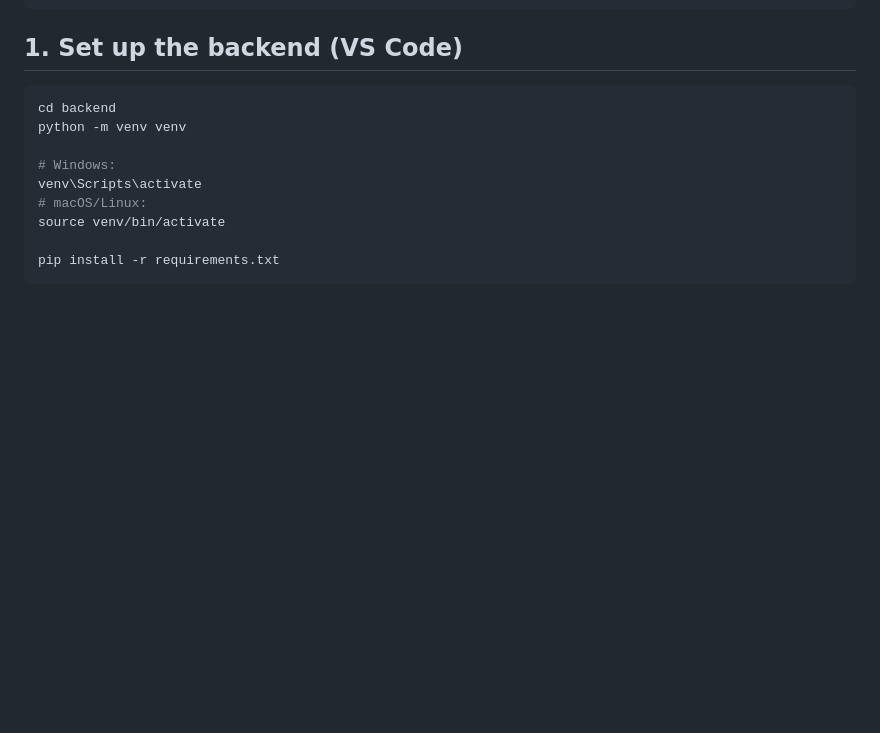
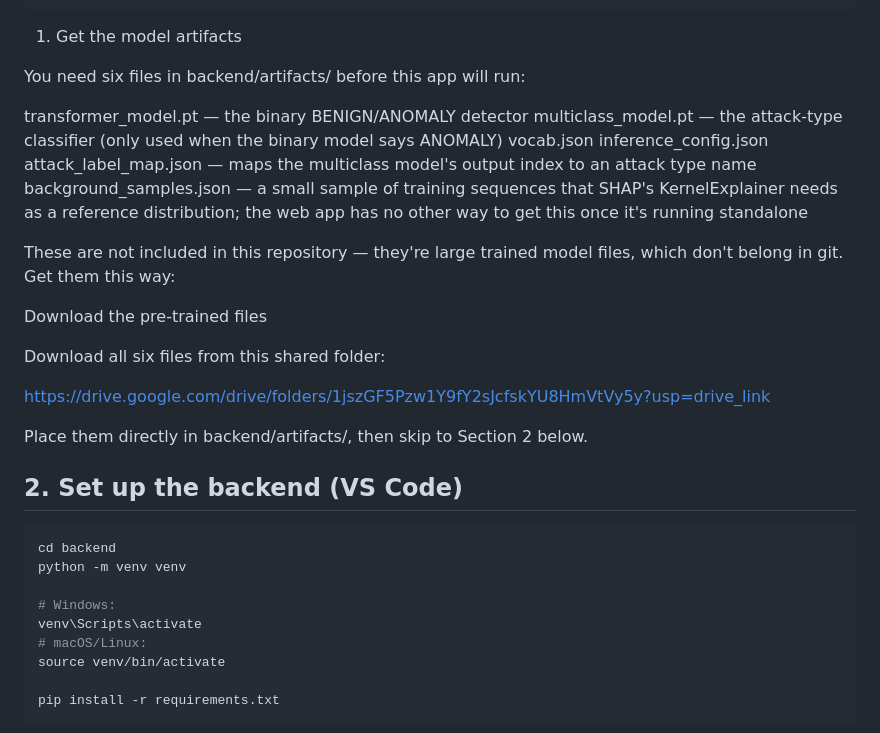
Before and after one commit to ObakengTha/5g-anomaly-detector, a Markdown page: README.md, the part around the change. GitHub-like rendering; blank space fills up the shorter version.

````diff
--- a/README.md
+++ b/README.md
@@ -18,7 +18,29 @@ anomaly_web_app/
     ├── style.css
     └── app.js
 ```
-## 1. Set up the backend (VS Code)
+
+1. Get the model artifacts
+
+You need six files in backend/artifacts/ before this app will run:
+
+transformer_model.pt — the binary BENIGN/ANOMALY detector
+multiclass_model.pt — the attack-type classifier (only used when the binary model says ANOMALY)
+vocab.json
+inference_config.json
+attack_label_map.json — maps the multiclass model's output index to an attack type name
+background_samples.json — a small sample of training sequences that SHAP's KernelExplainer needs as a reference distribution; the web app has no other way to get this once it's running standalone
+
+These are not included in this repository — they're large trained model files, which don't belong in git. Get them this way:
+
+Download the pre-trained files
+
+Download all six files from this shared folder:
+
+https://drive.google.com/drive/folders/1jszGF5Pzw1Y9fY2sJcfskYU8HmVtVy5y?usp=drive_link
+
+Place them directly in backend/artifacts/, then skip to Section 2 below.
+
+## 2. Set up the backend (VS Code)
 
 ```bash
 cd backend
````
